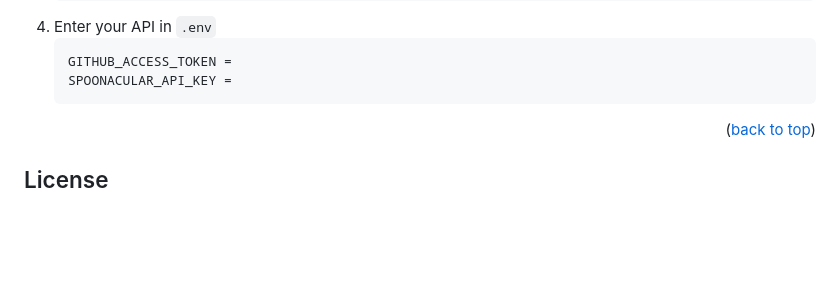
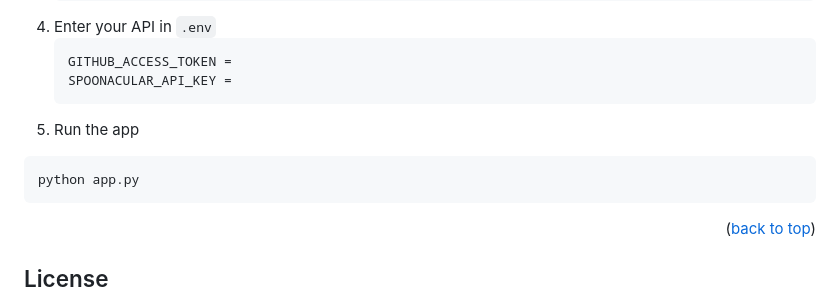
Before and after one commit to JainRecipes/RecipeGPT, a Markdown page: README.md, the part around the change. Drawn GitHub-style; blank space fills up the shorter version.

````diff
--- a/README.md
+++ b/README.md
@@ -100,7 +100,10 @@ To setup on your local machine
    GITHUB_ACCESS_TOKEN =
    SPOONACULAR_API_KEY =
    ```
-
+5. Run the app
+```sh
+python app.py
+```
 <p align="right">(<a href="#readme-top">back to top</a>)</p>
 
 
````
